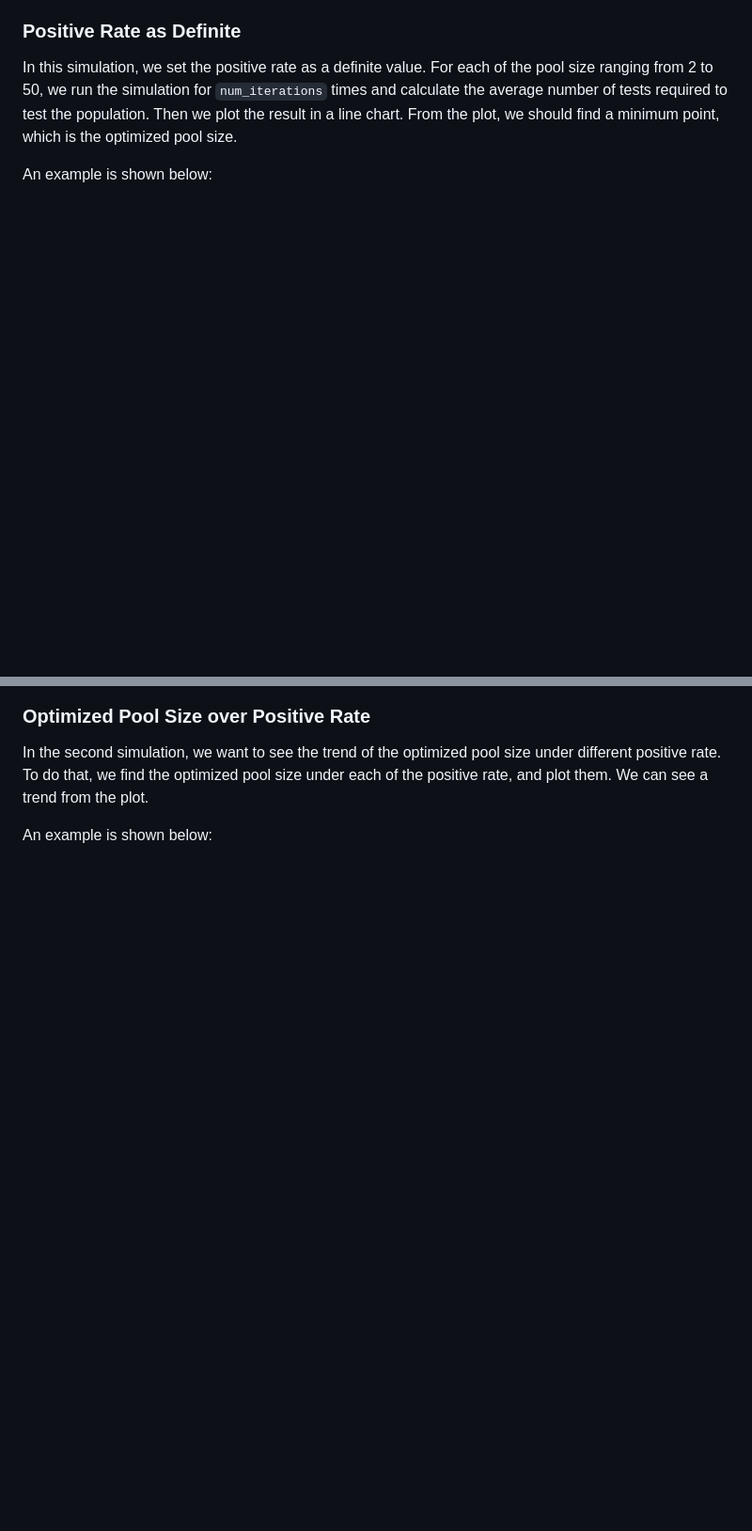
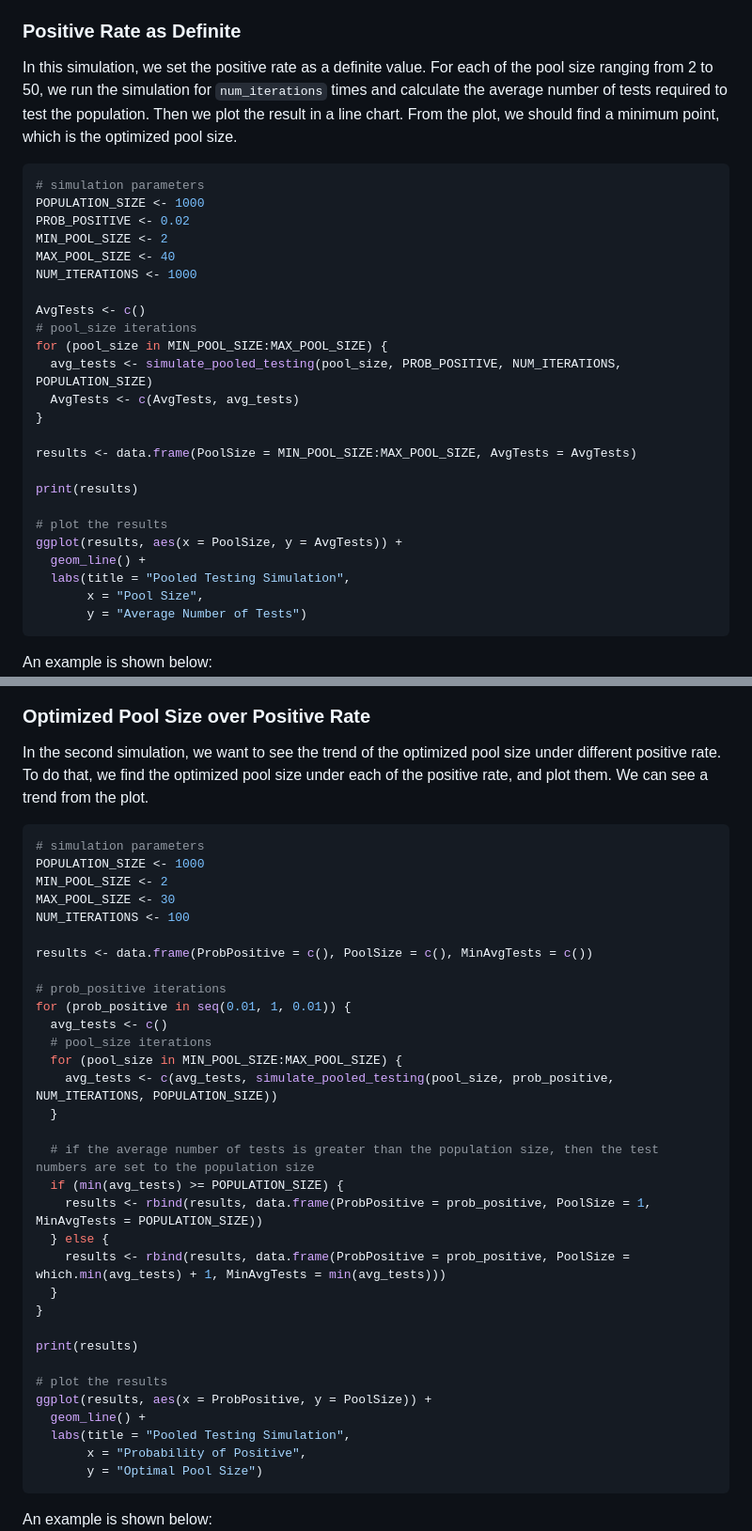
Before and after one commit to dukechain2333/2023-Fall-PHP2560-Final-Project, a Markdown page: README.md, 2 parts joined by grey strips. Shown: that part at 94% size. Rendered like a GitHub page; blank space fills up the shorter version.

````diff
--- a/README.md
+++ b/README.md
@@ -161,6 +174,33 @@ the simulation for `num_iterations` times and
 calculate the average number of tests required to test the population. Then we plot the result in a line chart. From the
 plot, we should find a minimum point, which is the optimized pool size.
 
+```r
+# simulation parameters
+POPULATION_SIZE <- 1000
+PROB_POSITIVE <- 0.02
+MIN_POOL_SIZE <- 2
+MAX_POOL_SIZE <- 40
+NUM_ITERATIONS <- 1000
+
+AvgTests <- c()
+# pool_size iterations
+for (pool_size in MIN_POOL_SIZE:MAX_POOL_SIZE) {
+  avg_tests <- simulate_pooled_testing(pool_size, PROB_POSITIVE, NUM_ITERATIONS, POPULATION_SIZE)
+  AvgTests <- c(AvgTests, avg_tests)
+}
+
+results <- data.frame(PoolSize = MIN_POOL_SIZE:MAX_POOL_SIZE, AvgTests = AvgTests)
+
+print(results)
+
+# plot the results
+ggplot(results, aes(x = PoolSize, y = AvgTests)) +
+  geom_line() +
+  labs(title = "Pooled Testing Simulation",
+       x = "Pool Size",
+       y = "Average Number of Tests")
+```
+
 An example is shown below:
 ![example 1](resources/example1.png)
 
@@ -169,6 +209,41 @@ An example is shown below:
 In the second simulation, we want to see the trend of the optimized pool size under different positive rate.
 To do that, we find the optimized pool size under each of the positive rate, and plot them. We can see a trend from the
 plot.
+
+```r
+# simulation parameters
+POPULATION_SIZE <- 1000
+MIN_POOL_SIZE <- 2
+MAX_POOL_SIZE <- 30
+NUM_ITERATIONS <- 100
+
+results <- data.frame(ProbPositive = c(), PoolSize = c(), MinAvgTests = c())
+
+# prob_positive iterations
+for (prob_positive in seq(0.01, 1, 0.01)) {
+  avg_tests <- c()
+  # pool_size iterations
+  for (pool_size in MIN_POOL_SIZE:MAX_POOL_SIZE) {
+    avg_tests <- c(avg_tests, simulate_pooled_testing(pool_size, prob_positive, NUM_ITERATIONS, POPULATION_SIZE))
+  }
+
+  # if the average number of tests is greater than the population size, then the test numbers are set to the population size
+  if (min(avg_tests) >= POPULATION_SIZE) {
+    results <- rbind(results, data.frame(ProbPositive = prob_positive, PoolSize = 1, MinAvgTests = POPULATION_SIZE))
+  } else {
+    results <- rbind(results, data.frame(ProbPositive = prob_positive, PoolSize = which.min(avg_tests) + 1, MinAvgTests = min(avg_tests)))
+  }
+}
+
+print(results)
+
+# plot the results
+ggplot(results, aes(x = ProbPositive, y = PoolSize)) +
+  geom_line() +
+  labs(title = "Pooled Testing Simulation",
+       x = "Probability of Positive",
+       y = "Optimal Pool Size")
+```
 
 An example is shown below:
 ![example 2](resources/example2.png)
````
Also changed, not shown: other parts of README.md (+20 -7 lines).
